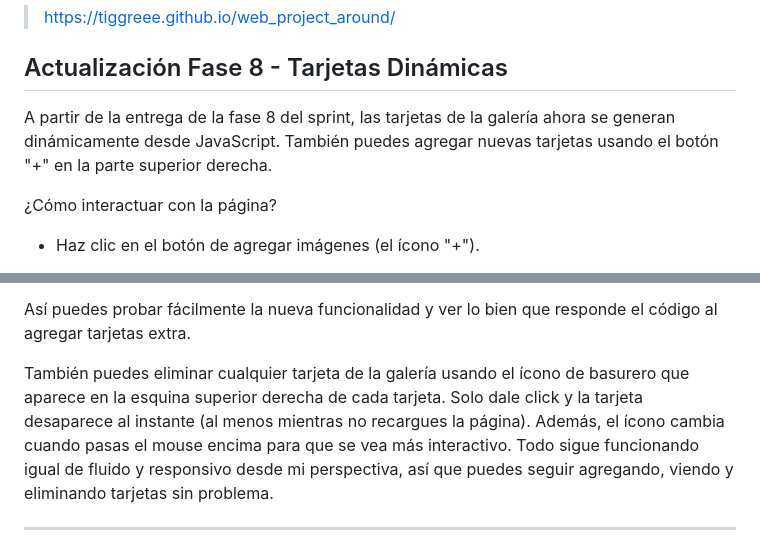
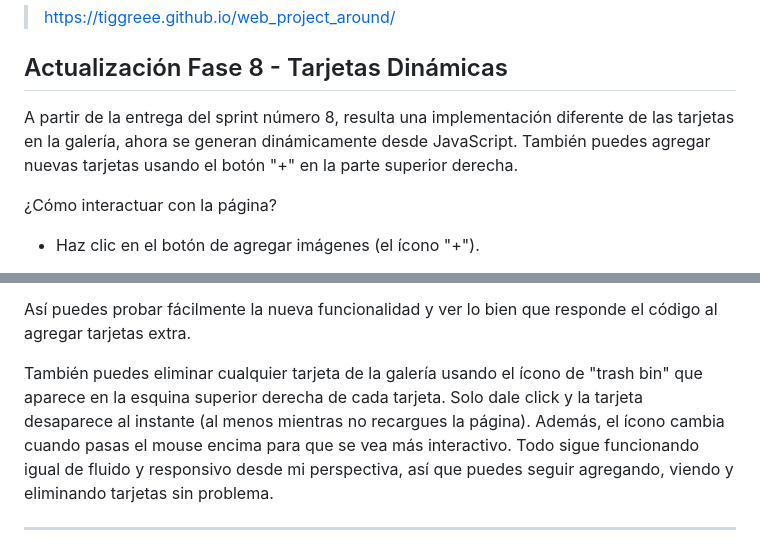
Before and after one commit to Tiggreee/web_project_around, a Markdown page: README.md, 2 parts joined by grey strips. GitHub-like rendering.

Commit message:
Update README.md
Final edit on README file

```diff
--- a/README.md
+++ b/README.md
@@ -44,7 +44,7 @@ Puedes ver el proyecto publicado aquí:
 
 ## Actualización Fase 8 - Tarjetas Dinámicas
 
-A partir de la entrega de la fase 8 del sprint, las tarjetas de la galería ahora se generan dinámicamente desde JavaScript. También puedes agregar nuevas tarjetas usando el botón "+" en la parte superior derecha.
+A partir de la entrega del sprint número 8, resulta una implementación diferente de las tarjetas en la galería, ahora se generan dinámicamente desde JavaScript. También puedes agregar nuevas tarjetas usando el botón "+" en la parte superior derecha.
 
 ¿Cómo interactuar con la página?
 
@@ -61,7 +61,7 @@ A partir de la entrega de la fase 8 del sprint, las tarjetas de la galería ahor
 
 Así puedes probar fácilmente la nueva funcionalidad y ver lo bien que responde el código al agregar tarjetas extra.
 
-También puedes eliminar cualquier tarjeta de la galería usando el ícono de basurero que aparece en la esquina superior derecha de cada tarjeta. Solo dale click y la tarjeta desaparece al instante (al menos mientras no recargues la página). Además, el ícono cambia cuando pasas el mouse encima para que se vea más interactivo. Todo sigue funcionando igual de fluido y responsivo desde mi perspectiva, así que puedes seguir agregando, viendo y eliminando tarjetas sin problema.
+También puedes eliminar cualquier tarjeta de la galería usando el ícono de "trash bin" que aparece en la esquina superior derecha de cada tarjeta. Solo dale click y la tarjeta desaparece al instante (al menos mientras no recargues la página). Además, el ícono cambia cuando pasas el mouse encima para que se vea más interactivo. Todo sigue funcionando igual de fluido y responsivo desde mi perspectiva, así que puedes seguir agregando, viendo y eliminando tarjetas sin problema.
 
 ---
 
```
